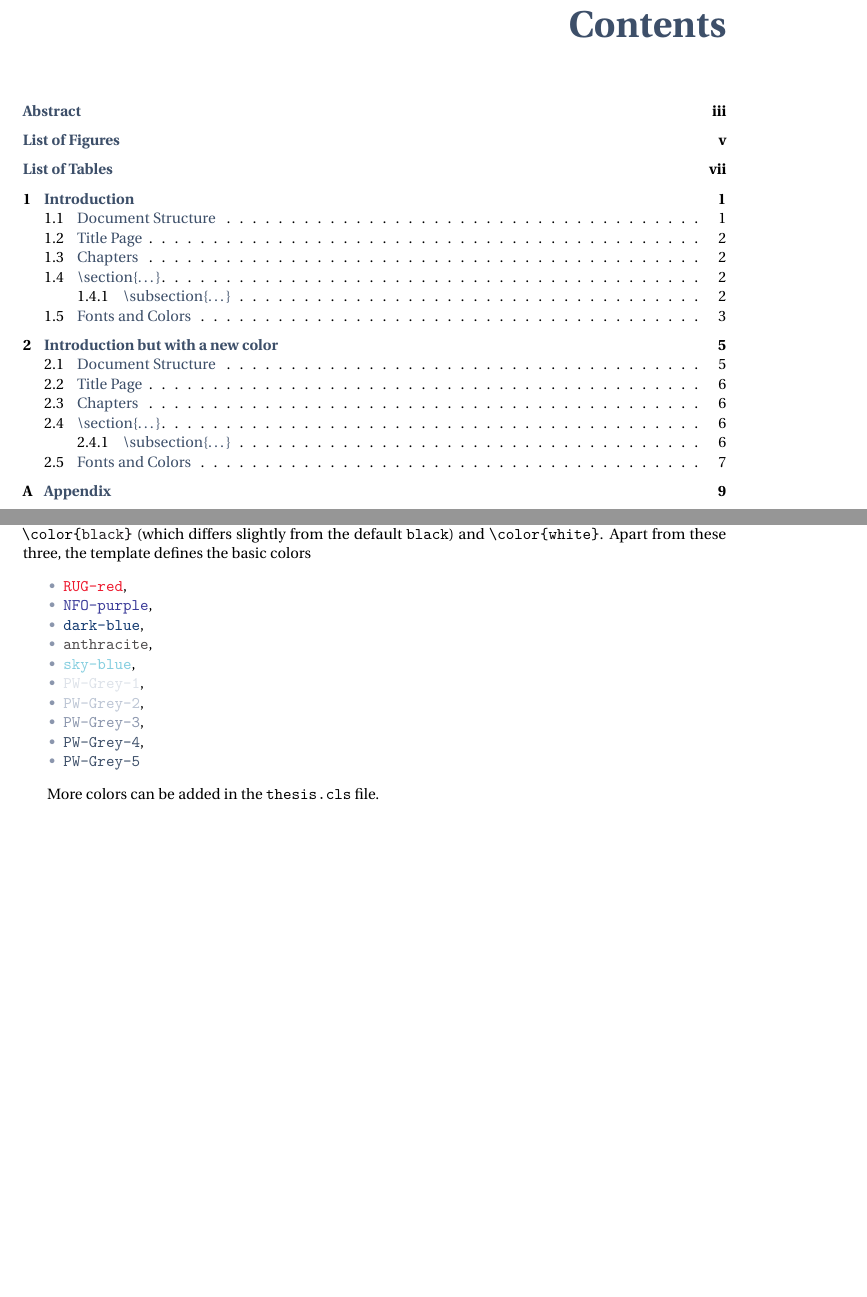
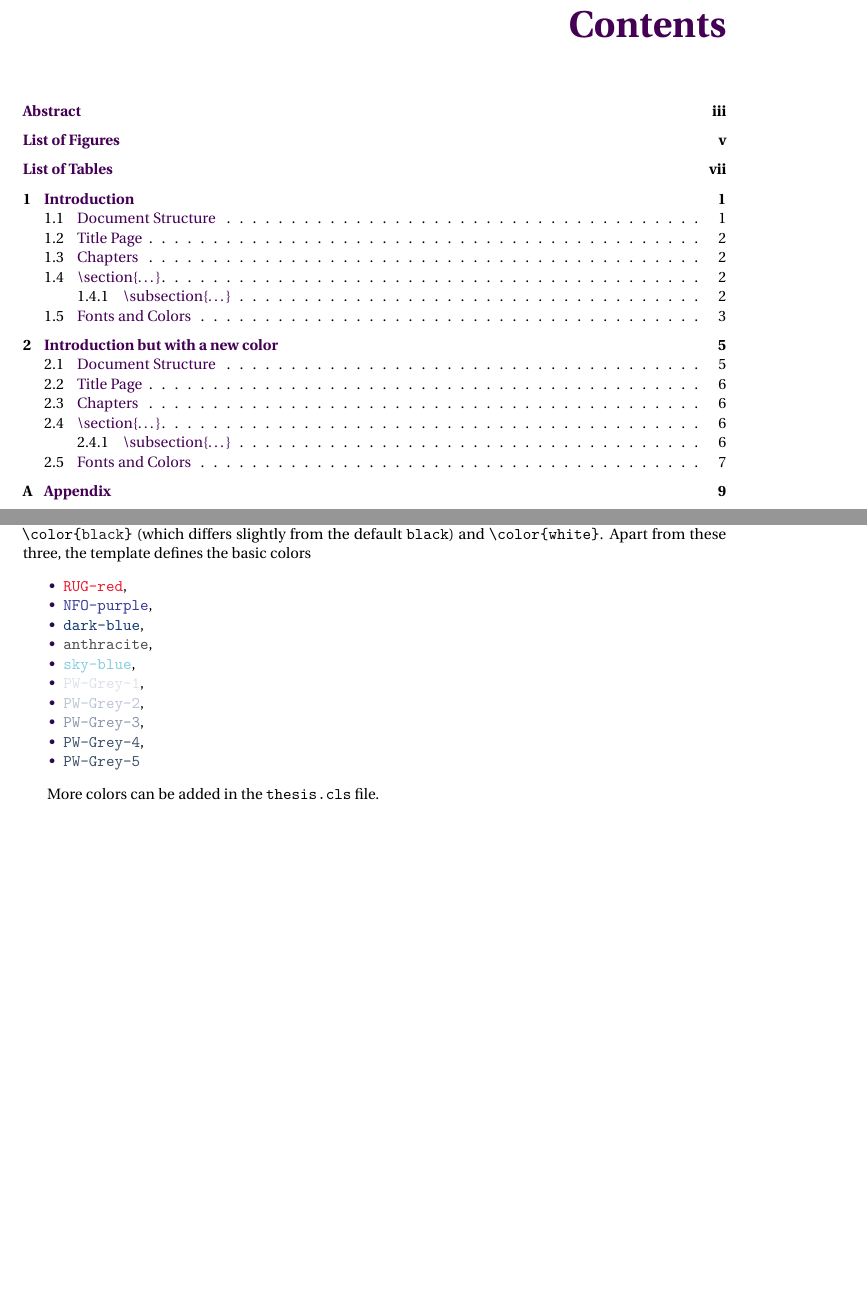
Before and after one commit to EliaSavino/Dissertation-Template, a LaTeX thesis (thesis.tex, which reads preamble.tex, thesis.cls): two parts of pages 9 and 13 of 19, joined at a grey line, cut so that both start at the same text, the shorter picture padded with empty space. Compiled offline with pdfLaTeX.

Commit message:
Added some color styles put newcommand in CLS

```diff
--- a/preamble.tex
+++ b/preamble.tex
@@ -46,9 +46,5 @@ style=chem-acs,
 % refsection=chapter		% Start a new reference section each time \chapter is called.
 ]{biblatex}
 
-\newcommand{\ChangeSectionColor}[1]{
-    \colorlet{title}{#1}
-    \fancyhead[LE]{\lthumb{#1}}
-    \fancyhead[RO]{\rthumb{#1}}
-    }
+
 %
--- a/thesis.cls
+++ b/thesis.cls
@@ -137,15 +137,29 @@
 \definecolor{PW-Grey-4}{RGB}{61,79,105}
 \definecolor{PW-Grey-5}{RGB}{61,79,105}
 
+\definecolor{ES-Viridis-1}{RGB}{68, 1, 84}
+\definecolor{ES-Viridis-2}{RGB}{70, 50, 126}
+\definecolor{ES-Viridis-3}{RGB}{54, 92, 141}
+\definecolor{ES-Viridis-4}{RGB}{39, 127, 142}
+\definecolor{ES-Viridis-5}{RGB}{31, 161, 135}
+\definecolor{ES-Viridis-6}{RGB}{74, 193, 109}
+
+\definecolor{ES-Inferno-1}{RGB}{0, 0, 4}
+\definecolor{ES-Inferno-2}{RGB}{40, 11, 83}
+\definecolor{ES-Inferno-3}{RGB}{101, 21, 110}
+\definecolor{ES-Inferno-4}{RGB}{159, 42, 99}
+\definecolor{ES-Inferno-5}{RGB}{212, 72, 66}
+\definecolor{ES-Inferno-6}{RGB}{245, 125, 21}
+
 %% Use cyan as the color for titles, unless the 'print' option is
 %% specified, in which case we use anthracite, a dark gray, which is also used
 %% for the thumb indices.
 \if@print
     \colorlet{title}{anthracite}
 \else
-    \colorlet{title}{PW-Grey-4}
+    \colorlet{title}{ES-Viridis-1}
 \fi
-\colorlet{thumb}{PW-Grey-4}
+\colorlet{thumb}{ES-Viridis-1}
 
 
 
@@ -301,7 +315,12 @@
     \fancyhead{\cropmarks}
     \fancyfoot[C]{\titlefont\thepage}
 }
-
+%
+\newcommand{\ChangeSectionColor}[1]{
+    \colorlet{title}{#1}
+    \fancyhead[LE]{\lthumb{#1}}
+    \fancyhead[RO]{\rthumb{#1}}
+    }
 %% Fancy style for the main matter.
 \fancypagestyle{mainmatter}{%
     \fancyhf{}
--- a/thesis.tex
+++ b/thesis.tex
@@ -32,4 +32,5 @@
 \mainmatter
 %% Turn on thumb indices.
 \thumbtrue
+\ChangeSectionColor{ES-Inferno-2}
 \include{Chapter-1/Chapter-1.tex}
@@ -36,5 +38,4 @@
 \include{Chapter-2/Chapter-2.tex}
-...
 
 \printbibliography[
 heading=bibintoc,
```
Also changed, not shown: Chapter-1/Chapter-1.tex (+0 -2 lines), Chapter-2/Chapter-2.tex (+0 -2 lines), thesis.tex (1 more changed lines).
